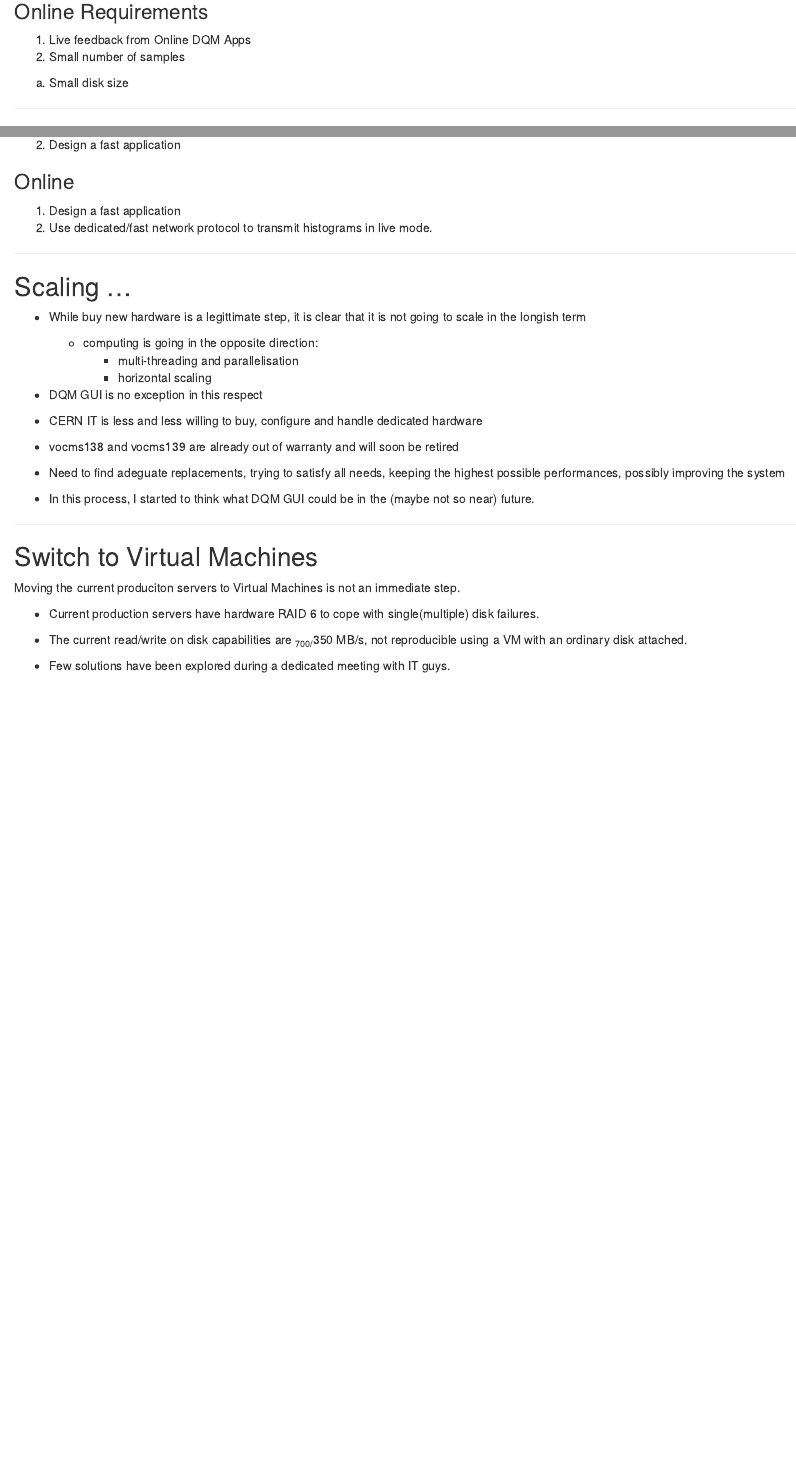
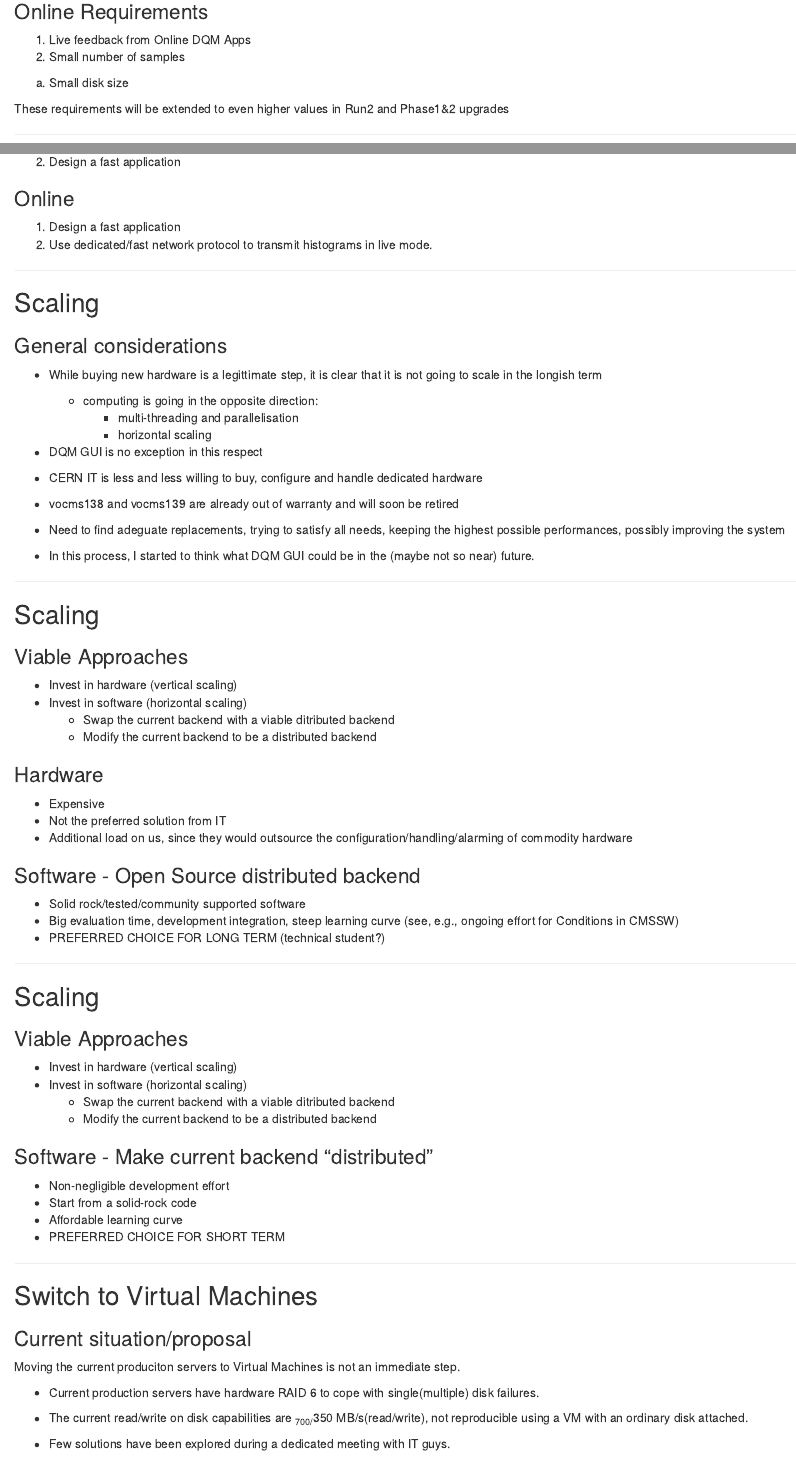
Before and after one commit to rovere/Slides, an R Markdown document (index.Rmd): the page in a window 1100 px wide, from 460 px down, and a second part further down, joined at a grey line. Rendered offline with R 4.5, knitr and Pandoc, with nearby package versions.

Commit message:
Initial acceptable version

```diff
--- a/assets/css/custom.css
+++ b/assets/css/custom.css
@@ -399,15 +399,19 @@ slides > slide > hgroup + article.flexbox.vcenter, slides > slide > hgroup + art
 slides > slide > hgroup + article p {
   margin-bottom: 0.3em;
 }
-/* line 208, ../scss/custom.scss */
+/* line 209, ../scss/custom.scss */
+slides > slide > hgroup h2 {
+  color: #515151;
+}
+/* line 214, ../scss/custom.scss */
 slides > slide > article:only-child {
   height: 100%;
 }
-/* line 211, ../scss/custom.scss */
+/* line 217, ../scss/custom.scss */
 slides > slide > article:only-child > iframe {
   height: 98%;
 }
-/* line 217, ../scss/custom.scss */
+/* line 223, ../scss/custom.scss */
 slides > slide article figcaption p {
   font-size: 14px;
   font-style: italic;
--- a/assets/scss/custom.scss
+++ b/assets/scss/custom.scss
@@ -204,6 +204,12 @@ slides > slide {
       margin-bottom: 0.3em;
     }
   }
+
+  > hgroup {
+      h2 {
+       color: $gray-4;
+      }
+   }
 
   > article:only-child {
     height: 100%;
--- a/index.Rmd
+++ b/index.Rmd
@@ -36,6 +36,9 @@ mode        : selfcontained # {standalone,draft}
 1. Small number of samples
 a. Small disk size
 
+<font class='red bold'>These requirements will be extended to even
+higher values in Run2 and Phase1&2 upgrades</font>
+
 ---
 
 ## How to satisfy requirements
@@ -57,9 +60,11 @@ a. Small disk size
 
 ---
 
-## Scaling ...
+## Scaling
 
-- While buy new hardware is a legittimate step, it is clear that it
+### General considerations
+
+- While buying new hardware is a legittimate step, it is clear that it
 is not going to scale in the longish term
    - computing is going in the opposite direction:
        - multi-threading and parallelisation
@@ -81,14 +86,58 @@ is not going to scale in the longish term
 
 ---
 
+## Scaling
+
+### Viable Approaches
+
+- Invest in hardware (vertical scaling)
+- Invest in software (horizontal scaling)
+   - Swap the current backend with a viable ditributed backend
+   - Modify the current backend to be a distributed backend
+
+### Hardware
+
+- <font class='red'>Expensive</font>
+- <font class='red'>Not the preferred solution from IT</font>
+- <font class='red'>Additional load on us, since they would outsource the
+  configuration/handling/alarming of commodity hardware</font>
+
+### Software - Open Source distributed backend
+- <font class='blue bold'>Solid rock/tested/community supported software</font>
+- <font class='red bold'>Big evaluation time, development integration,
+  steep learning curve</font> (see, e.g., ongoing effort for
+  Conditions in CMSSW)
+- <font class='yellow3 bold'>PREFERRED CHOICE FOR LONG TERM</font> (technical student?)
+
+---
+
+## Scaling
+
+### Viable Approaches
+
+- Invest in hardware (vertical scaling)
+- Invest in software (horizontal scaling)
+   - Swap the current backend with a viable ditributed backend
+   - Modify the current backend to be a distributed backend
+
+### Software - Make current backend "distributed"
+- <font class='red bold'>Non-negligible development effort</font>
+- <font class='blue bold'>Start from a solid-rock code</font>
+- <font class='blue bold'>Affordable learning curve</font>
+- <font class='green bold'>PREFERRED CHOICE FOR SHORT TERM</font>
+
+---
+
 ## Switch to Virtual Machines
+
+### Current situation/proposal
 
 Moving the current produciton servers to Virtual Machines is not an immediate step.
 
 - Current production servers have hardware RAID 6 to cope with
 single(multiple) disk failures.
 
-- The current read/write on disk capabilities are ~700/~350 MB/s, not
+- The current read/write on disk capabilities are ~700/~350 MB/s(read/write), not
 reproducible using a VM with an ordinary disk attached.
 
 - Few solutions have been explored during a dedicated meeting with IT guys.
--- a/libraries/frameworks/io2012/css/slidify.css
+++ b/libraries/frameworks/io2012/css/slidify.css
@@ -60,7 +60,7 @@ slide:not(.segue) h2{
   line-height: 1.2em;
 /*  color: #193441;*/
 /*  color: #02574D;*/
-  color: #CC2904;
+  color: #797979;
 }
 
 /* Reduce Space between Title and Body */
@@ -330,7 +330,7 @@ slide.segue h2{
 slide:not(.segue)  h2{
  font-family: "Open Sans";
  font-weight: 700;
- color: darkslategray;
+ color: #515151;
 }
 article p {
   font-family: "Open Sans"
```
Also changed, not shown: assets/css/custom.css (352 more changed lines), index.Rmd (33 more changed lines).
